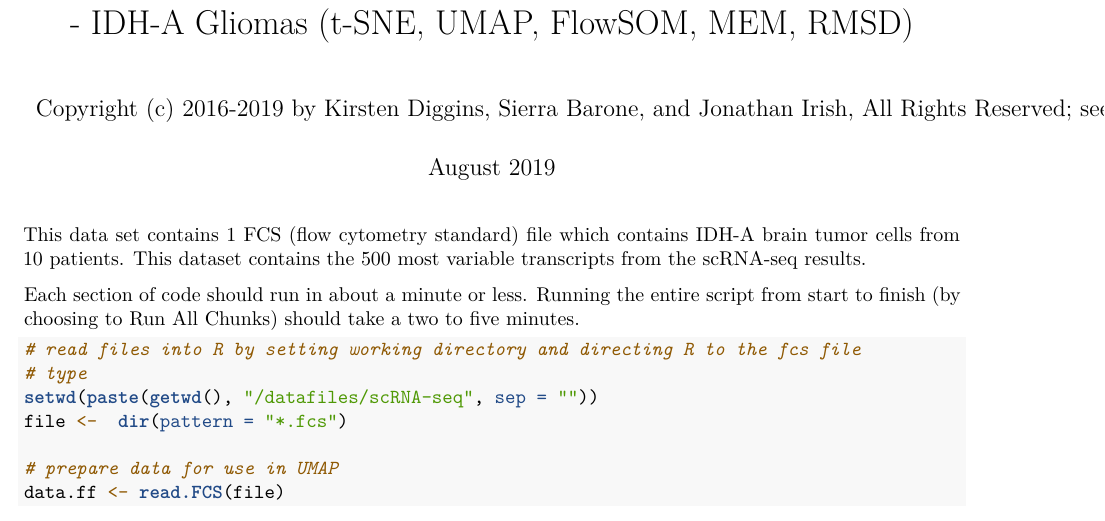
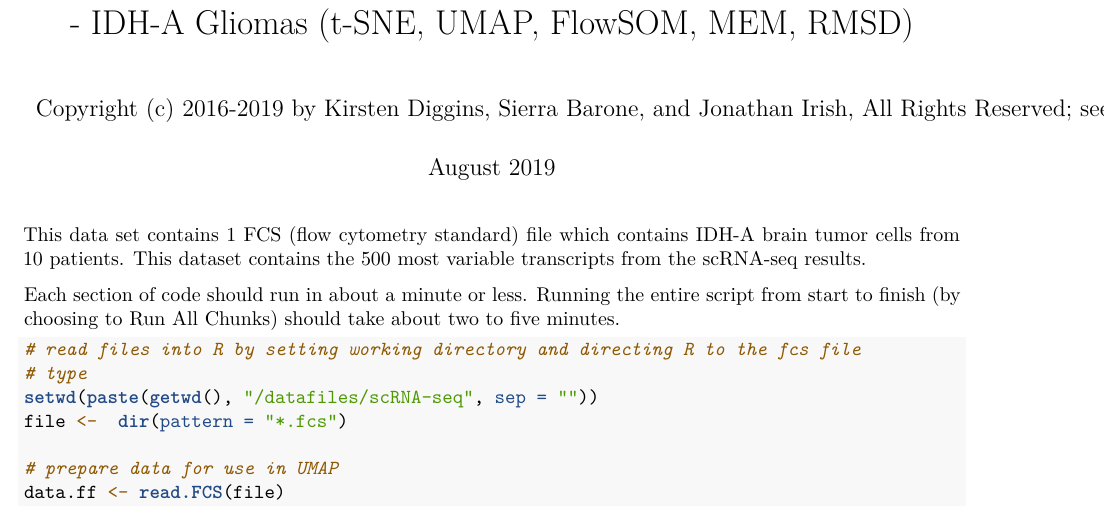
Before and after one commit to cytolab/MEM-examples, an R Markdown document (05_scRNA-seq_example.Rmd): part of page 1 of 6, cut so that both start at the same text. Rendered offline with R 4.5, knitr and Pandoc, then LaTeX, with nearby package versions; some code elsewhere in the file could not run offline.

Commit message:
fixed typo

````diff
--- a/05_scRNA-seq_example.Rmd
+++ b/05_scRNA-seq_example.Rmd
@@ -13,7 +13,7 @@ editor_options:
 
 This data set contains 1 FCS (flow cytometry standard) file which contains IDH-A brain tumor cells from 10 patients. This dataset contains the 500 most variable transcripts from the scRNA-seq results.
 
-Each section of code should run in about a minute or less. Running the entire script from start to finish (by choosing to Run All Chunks) should take a two to five minutes.
+Each section of code should run in about a minute or less. Running the entire script from start to finish (by choosing to Run All Chunks) should take about two to five minutes.
 
 ```{r setup, include=FALSE}
 # Load all libraries
````
Also changed, not shown: 02_bead_example.Rmd (line endings or trailing spaces).
